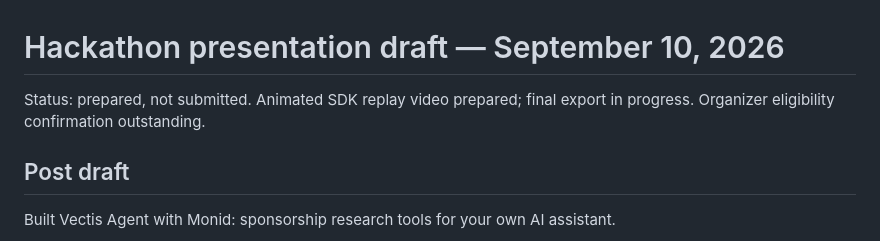
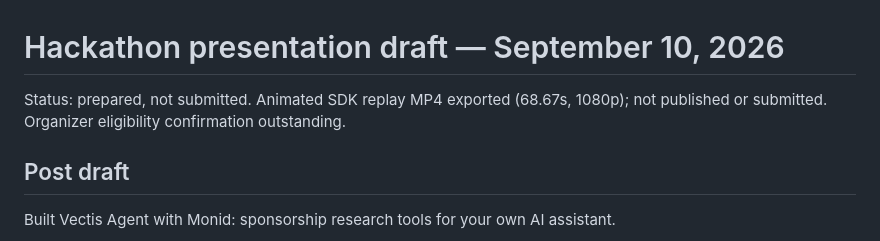
Before and after one commit to HakimOuah/vectis-agent, a Markdown page: docs/HACKATHON-DRAFT.md, the part around the change. Drawn GitHub-style.

Commit message:
Record completed animated demo export

```diff
--- a/docs/HACKATHON-DRAFT.md
+++ b/docs/HACKATHON-DRAFT.md
@@ -1,6 +1,6 @@
 # Hackathon presentation draft — September 10, 2026
 
-Status: prepared, not submitted. Animated SDK replay video prepared; final export in progress. Organizer eligibility confirmation outstanding.
+Status: prepared, not submitted. Animated SDK replay MP4 exported (68.67s, 1080p); not published or submitted. Organizer eligibility confirmation outstanding.
 
 ## Post draft
 
```
